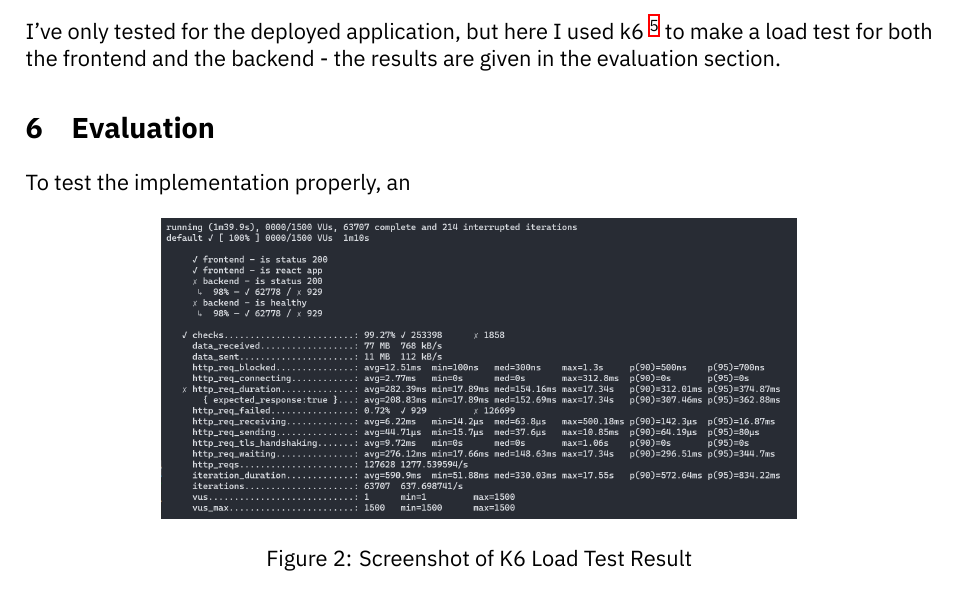
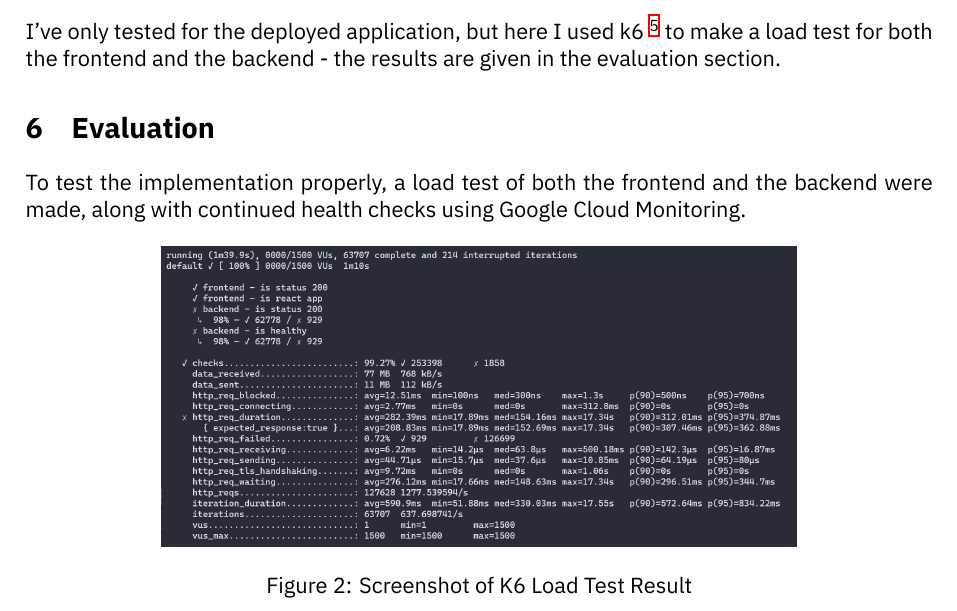
Before and after one commit to amatzen/SE05-CCECAA, a LaTeX document (Reports/Report/main.tex): part of page 6 of 6, cut so that both start at the same text. Compiled offline with XeLaTeX.

Commit message:
Finish sentence

```diff
--- a/Reports/Report/main.tex
+++ b/Reports/Report/main.tex
@@ -184,7 +184,7 @@ I've only tested for the deployed application, but here I used k6 \footnote{\hre
 \section{Evaluation}
 % Here include a report of your test results and discuss their validity and alignment with objectives.
 
-To test the implementation properly, an
+To test the implementation properly, a load test of both the frontend and the backend were made, along with continued health checks using Google Cloud Monitoring.
 
 \begin{figure}[h]
 	\centering
```
